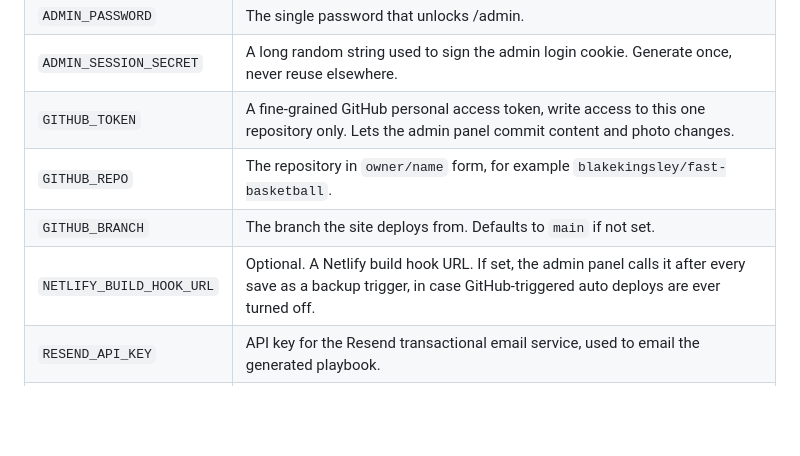
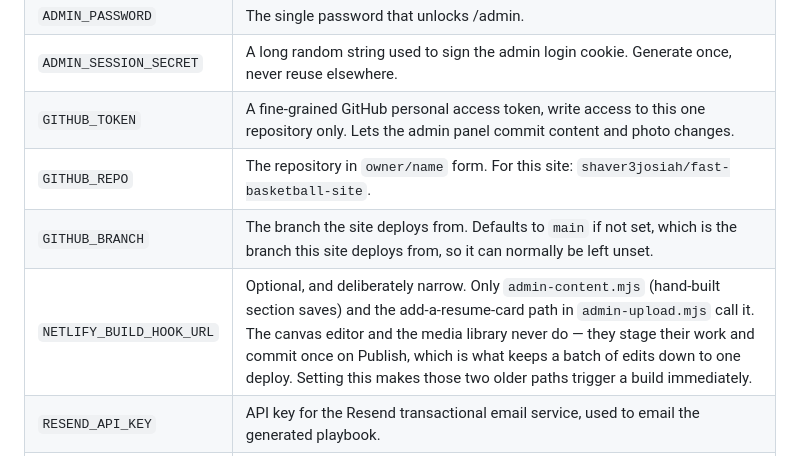
Before and after one commit to shaver3josiah/fast-basketball-site, a Markdown page: README.md, the part around the change. Drawn GitHub-style; blank space fills up the shorter version.

```diff
--- a/README.md
+++ b/README.md
@@ -59,9 +59,9 @@ Set these in the Netlify dashboard under Site configuration, Environment variabl
 | `ADMIN_PASSWORD` | The single password that unlocks /admin. |
 | `ADMIN_SESSION_SECRET` | A long random string used to sign the admin login cookie. Generate once, never reuse elsewhere. |
 | `GITHUB_TOKEN` | A fine-grained GitHub personal access token, write access to this one repository only. Lets the admin panel commit content and photo changes. |
-| `GITHUB_REPO` | The repository in `owner/name` form, for example `blakekingsley/fast-basketball`. |
-| `GITHUB_BRANCH` | The branch the site deploys from. Defaults to `main` if not set. |
-| `NETLIFY_BUILD_HOOK_URL` | Optional. A Netlify build hook URL. If set, the admin panel calls it after every save as a backup trigger, in case GitHub-triggered auto deploys are ever turned off. |
+| `GITHUB_REPO` | The repository in `owner/name` form. For this site: `shaver3josiah/fast-basketball-site`. |
+| `GITHUB_BRANCH` | The branch the site deploys from. Defaults to `main` if not set, which is the branch this site deploys from, so it can normally be left unset. |
+| `NETLIFY_BUILD_HOOK_URL` | Optional, and deliberately narrow. Only `admin-content.mjs` (hand-built section saves) and the add-a-resume-card path in `admin-upload.mjs` call it. The canvas editor and the media library never do — they stage their work and commit once on Publish, which is what keeps a batch of edits down to one deploy. Setting this makes those two older paths trigger a build immediately. |
 | `RESEND_API_KEY` | API key for the Resend transactional email service, used to email the generated playbook. |
 | `PLAYBOOK_FROM_EMAIL` | The from address playbook emails are sent from, for example `playbook@kingfastbasketball.com`. Must be a verified sender in Resend. |
 
```
Also changed, not shown: LAUNCH.md (added, +160 -0 lines), TIMELINE.md (+18 -7 lines).
